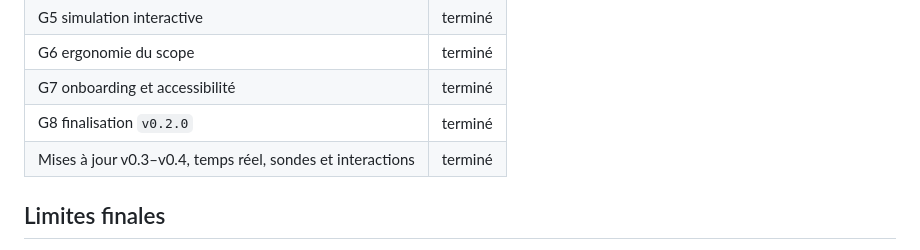
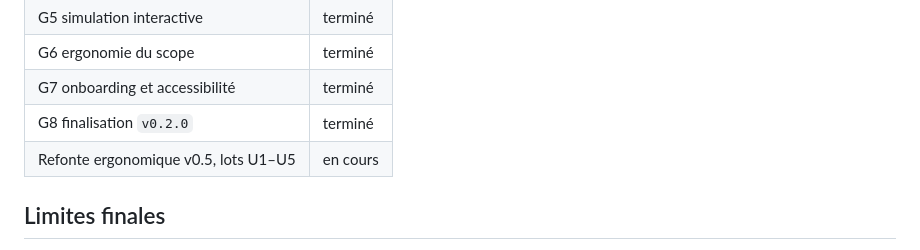
Before and after one commit to Erinell/circuitsim, a Markdown page: AGENTS.md, the part around the change. GitHub-like rendering.

Commit message:
docs(agents): met à jour l'avancement U1–U5

```diff
--- a/AGENTS.md
+++ b/AGENTS.md
@@ -140,7 +140,7 @@ Le MOSFET reste un exemple d'extension (`examples/custom_mosfet.rs`) ; les types
 | G6 ergonomie du scope | terminé |
 | G7 onboarding et accessibilité | terminé |
 | G8 finalisation `v0.2.0` | terminé |
-| Mises à jour v0.3–v0.4, temps réel, sondes et interactions | terminé |
+| Refonte ergonomique v0.5, lots U1–U5 | en cours |
 
 ## Limites finales
 
```
